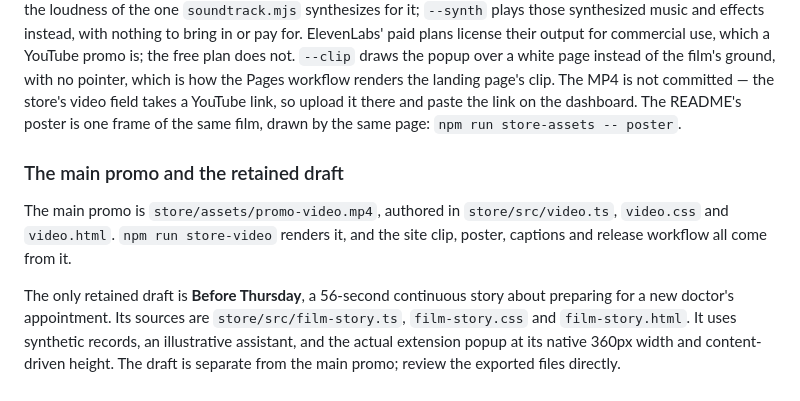
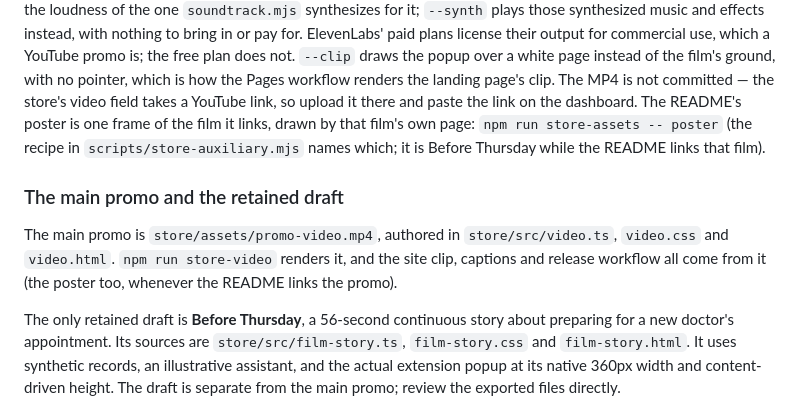
Before and after one commit to RoniRachmani/health-records-export-for-maccabi, a Markdown page: store/README.md, the part around the change. GitHub-like rendering.

Commit message:
Take the README's poster from Before Thursday, the film it now links
Co-Authored-By: Claude Opus 5.5 <noreply@anthropic.com>

```diff
--- a/store/README.md
+++ b/store/README.md
@@ -160,14 +160,15 @@ the film. Each recorded effect starts on its second and is brought to the loudne
 for it; `--synth` plays those synthesized music and effects instead, with nothing to bring in or pay for. ElevenLabs'
 paid plans license their output for commercial use, which a YouTube promo is; the free plan does not. `--clip` draws the popup over a white page instead of the film's ground, with no pointer, which is how the Pages
 workflow renders the landing page's clip. The MP4 is not committed — the store's video
-field takes a YouTube link, so upload it there and paste the link on the dashboard. The README's poster is one frame of the same
-film, drawn by the same page: `npm run store-assets -- poster`.
+field takes a YouTube link, so upload it there and paste the link on the dashboard. The README's poster is one frame of the film
+it links, drawn by that film's own page: `npm run store-assets -- poster` (the recipe in `scripts/store-auxiliary.mjs`
+names which; it is Before Thursday while the README links that film).
 
 ### The main promo and the retained draft
 
 The main promo is `store/assets/promo-video.mp4`, authored in `store/src/video.ts`, `video.css` and
-`video.html`. `npm run store-video` renders it, and the site clip, poster, captions and release workflow all
-come from it.
+`video.html`. `npm run store-video` renders it, and the site clip, captions and release workflow all come from it
+(the poster too, whenever the README links the promo).
 
 The only retained draft is **Before Thursday**, a 56-second continuous story about
 preparing for a new doctor's appointment. Its sources are `store/src/film-story.ts`,
```
Also changed, not shown: docs/store-listing.md (+4 -2 lines), store/assets/video-poster.png, 4 other files.
